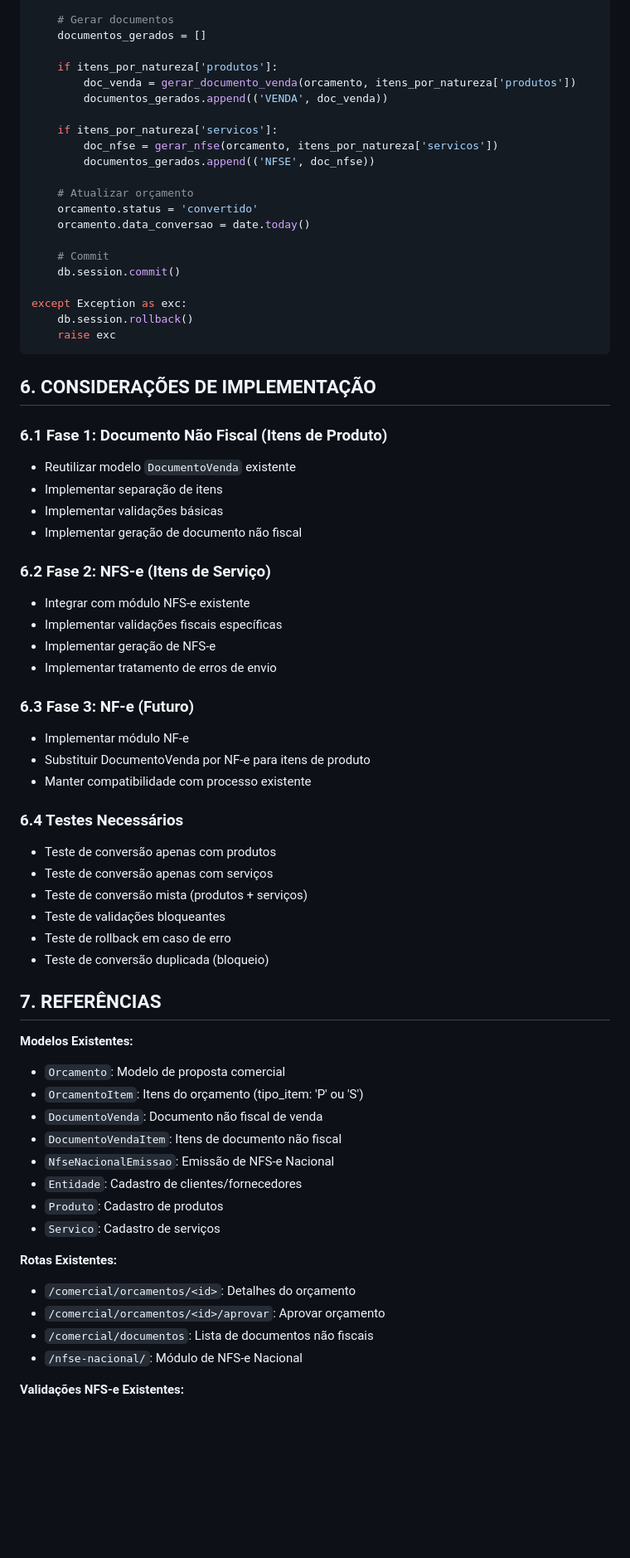
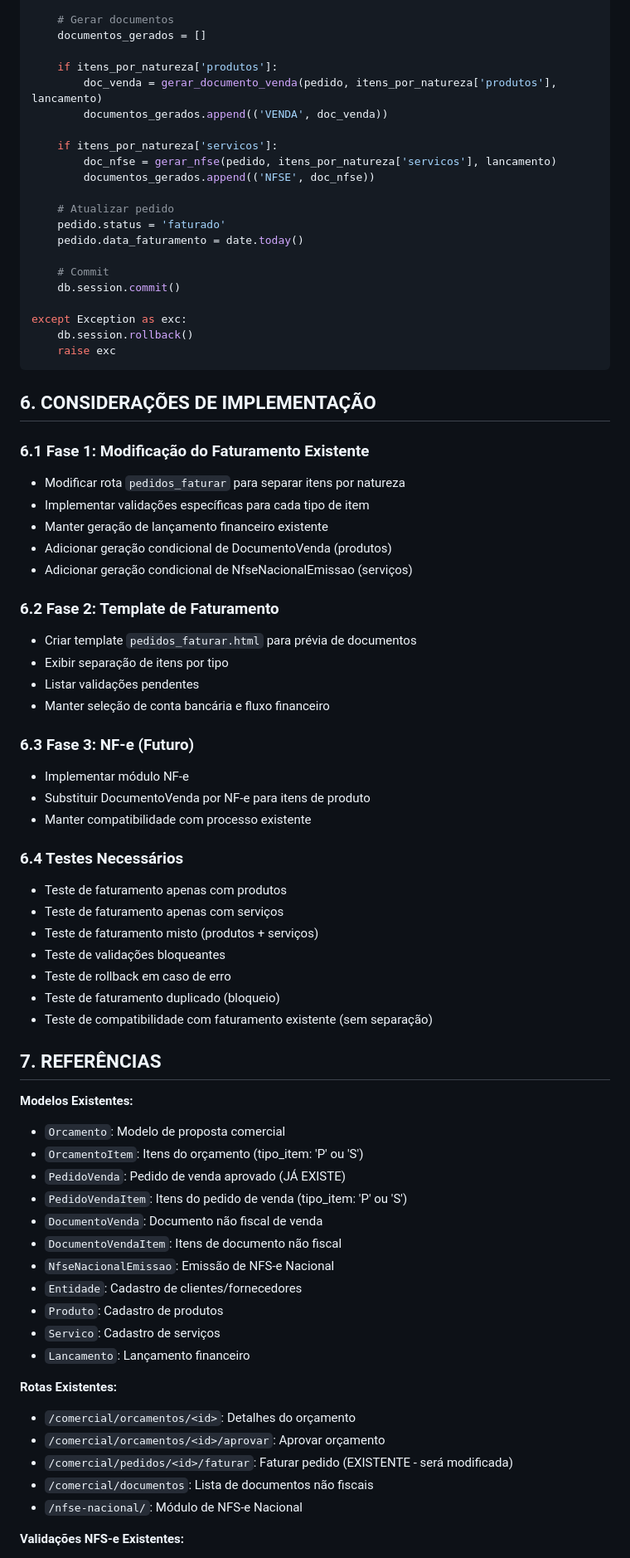
Before and after one commit to WagnerLiveSun/livesun-comercial, a Markdown page: docs/especificacao_integracao_proposta_nfse.md, the part around one of its changes. Shown at 83% size. Drawn GitHub-style; blank space fills up the shorter version.

```diff
--- a/docs/especificacao_integracao_proposta_nfse.md
+++ b/docs/especificacao_integracao_proposta_nfse.md
@@ -295,16 +324,16 @@ try:
     documentos_gerados = []
 
     if itens_por_natureza['produtos']:
-        doc_venda = gerar_documento_venda(orcamento, itens_por_natureza['produtos'])
+        doc_venda = gerar_documento_venda(pedido, itens_por_natureza['produtos'], lancamento)
         documentos_gerados.append(('VENDA', doc_venda))
 
     if itens_por_natureza['servicos']:
-        doc_nfse = gerar_nfse(orcamento, itens_por_natureza['servicos'])
+        doc_nfse = gerar_nfse(pedido, itens_por_natureza['servicos'], lancamento)
         documentos_gerados.append(('NFSE', doc_nfse))
 
-    # Atualizar orçamento
-    orcamento.status = 'convertido'
-    orcamento.data_conversao = date.today()
+    # Atualizar pedido
+    pedido.status = 'faturado'
+    pedido.data_faturamento = date.today()
 
     # Commit
     db.session.commit()
@@ -316,17 +345,18 @@ except Exception as exc:
 
 ## 6. CONSIDERAÇÕES DE IMPLEMENTAÇÃO
 
-### 6.1 Fase 1: Documento Não Fiscal (Itens de Produto)
-- Reutilizar modelo `DocumentoVenda` existente
-- Implementar separação de itens
-- Implementar validações básicas
-- Implementar geração de documento não fiscal
+### 6.1 Fase 1: Modificação do Faturamento Existente
+- Modificar rota `pedidos_faturar` para separar itens por natureza
+- Implementar validações específicas para cada tipo de item
+- Manter geração de lançamento financeiro existente
+- Adicionar geração condicional de DocumentoVenda (produtos)
+- Adicionar geração condicional de NfseNacionalEmissao (serviços)
 
-### 6.2 Fase 2: NFS-e (Itens de Serviço)
-- Integrar com módulo NFS-e existente
-- Implementar validações fiscais específicas
-- Implementar geração de NFS-e
-- Implementar tratamento de erros de envio
+### 6.2 Fase 2: Template de Faturamento
+- Criar template `pedidos_faturar.html` para prévia de documentos
+- Exibir separação de itens por tipo
+- Listar validações pendentes
+- Manter seleção de conta bancária e fluxo financeiro
 
 ### 6.3 Fase 3: NF-e (Futuro)
 - Implementar módulo NF-e
@@ -334,28 +364,33 @@ except Exception as exc:
 - Manter compatibilidade com processo existente
 
 ### 6.4 Testes Necessários
-- Teste de conversão apenas com produtos
-- Teste de conversão apenas com serviços
-- Teste de conversão mista (produtos + serviços)
+- Teste de faturamento apenas com produtos
+- Teste de faturamento apenas com serviços
+- Teste de faturamento misto (produtos + serviços)
 - Teste de validações bloqueantes
 - Teste de rollback em caso de erro
-- Teste de conversão duplicada (bloqueio)
+- Teste de faturamento duplicado (bloqueio)
+- Teste de compatibilidade com faturamento existente (sem separação)
 
 ## 7. REFERÊNCIAS
 
 **Modelos Existentes:**
 - `Orcamento`: Modelo de proposta comercial
 - `OrcamentoItem`: Itens do orçamento (tipo_item: 'P' ou 'S')
+- `PedidoVenda`: Pedido de venda aprovado (JÁ EXISTE)
+- `PedidoVendaItem`: Itens do pedido de venda (tipo_item: 'P' ou 'S')
 - `DocumentoVenda`: Documento não fiscal de venda
 - `DocumentoVendaItem`: Itens de documento não fiscal
 - `NfseNacionalEmissao`: Emissão de NFS-e Nacional
 - `Entidade`: Cadastro de clientes/fornecedores
 - `Produto`: Cadastro de produtos
 - `Servico`: Cadastro de serviços
+- `Lancamento`: Lançamento financeiro
 
 **Rotas Existentes:**
 - `/comercial/orcamentos/<id>`: Detalhes do orçamento
 - `/comercial/orcamentos/<id>/aprovar`: Aprovar orçamento
+- `/comercial/pedidos/<id>/faturar`: Faturar pedido (EXISTENTE - será modificada)
 - `/comercial/documentos`: Lista de documentos não fiscais
 - `/nfse-nacional/`: Módulo de NFS-e Nacional
 
```
Also changed, not shown: other parts of docs/especificacao_integracao_proposta_nfse.md (+100 -71 lines).
